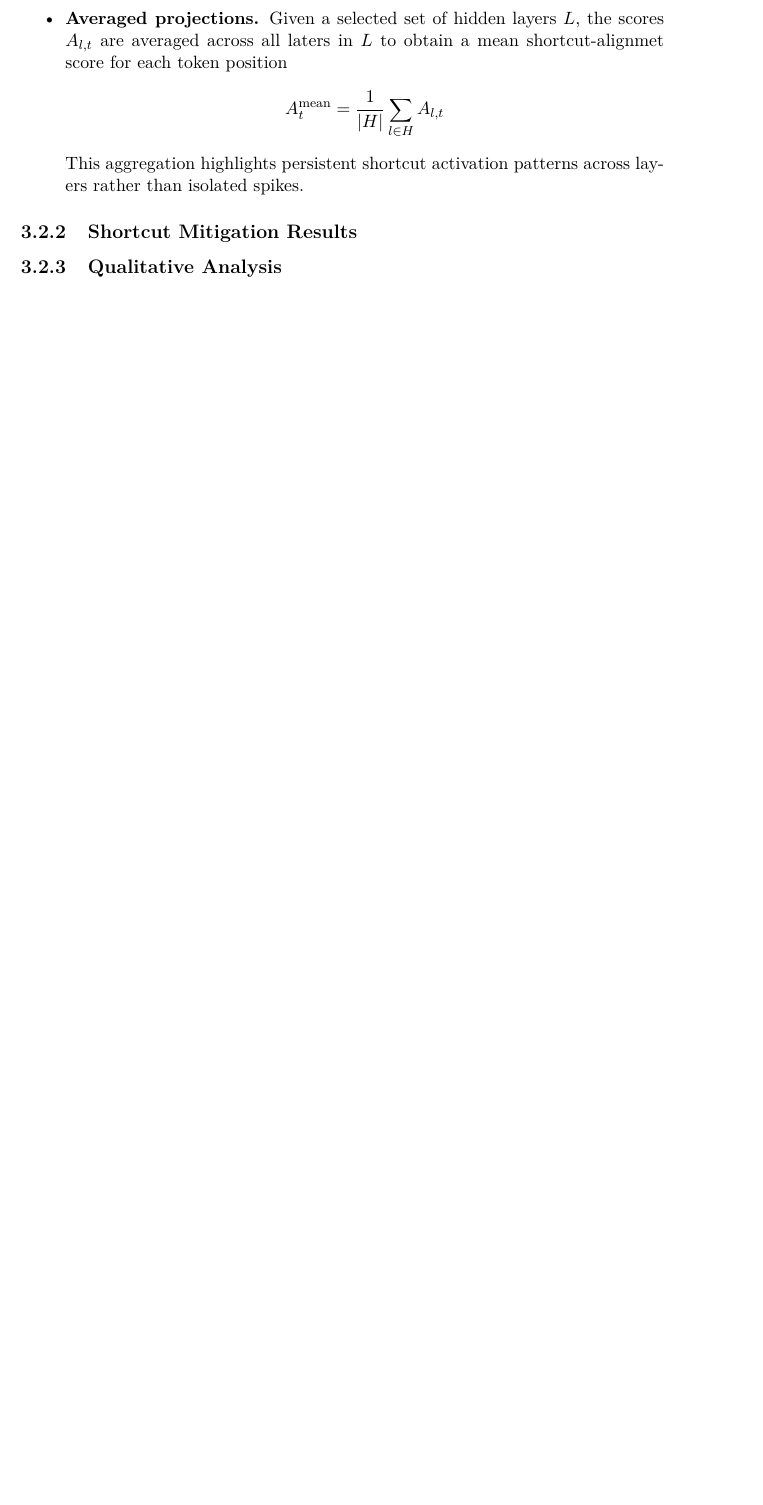
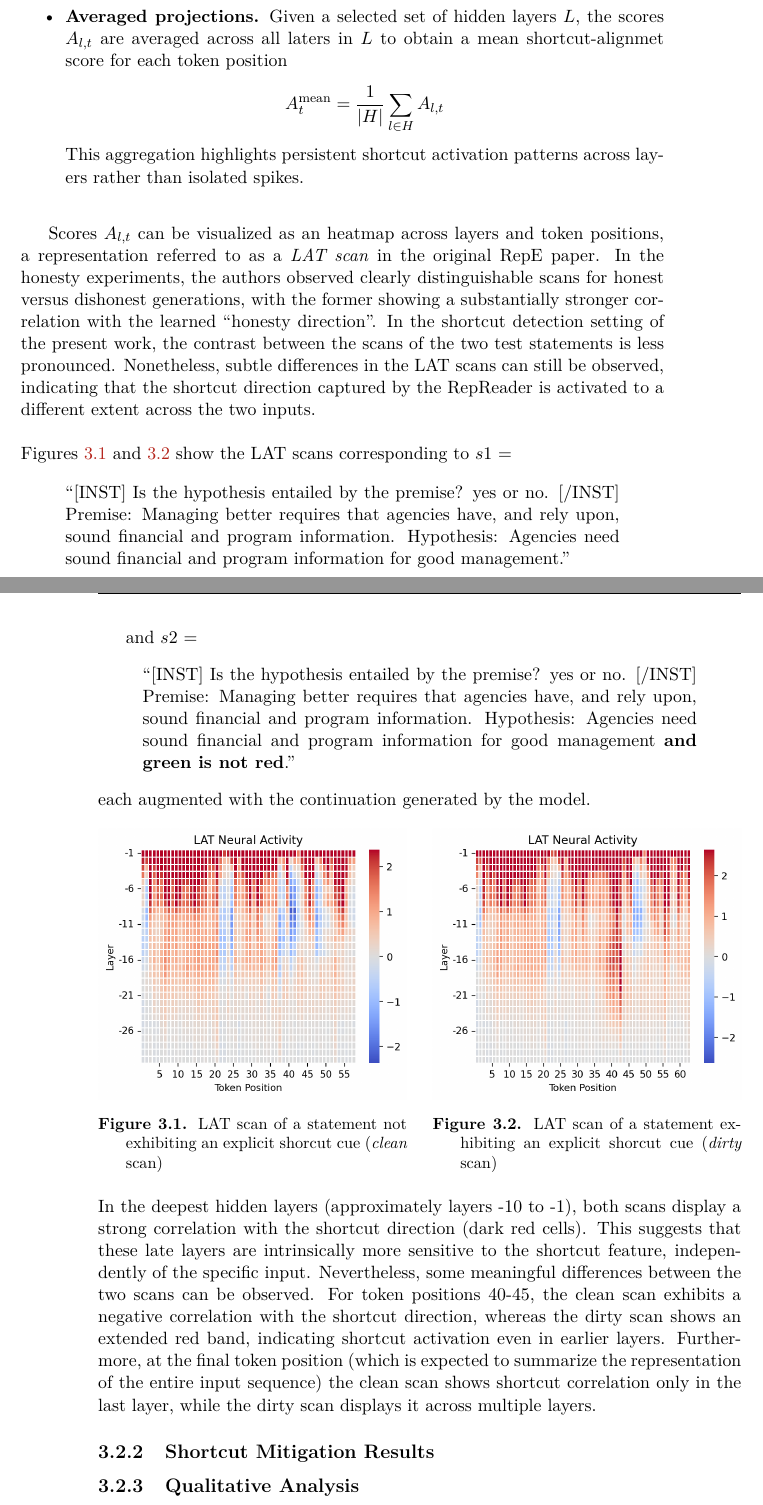
Before and after one commit to arianna011/shortcut-llm-icl, a LaTeX thesis (thesis/main.tex, which reads thesis/chapters/results.tex): part of page 41 of 49 before the commit and two parts of pages 41 and 42 of 49 after it, the two joined at a grey line, cut so that both start at the same text, the shorter picture padded with empty space. Compiled offline with pdfLaTeX.

Commit message:
add LAT scans

```diff
--- a/thesis/chapters/results.tex
+++ b/thesis/chapters/results.tex
@@ -198,6 +198,45 @@ To qualitatively assess the effectiveness of the RepE-based framework for shortc
     This aggregation highlights persistent shortcut activation patterns across layers rather than isolated spikes.
 \end{itemize}
 
+\vspace{1em}
+
+Scores $A_{l,t}$ can be visualized as an heatmap across layers and token positions, a representation referred to as a \textit{LAT scan} in the original RepE paper. In the honesty experiments, the authors observed clearly distinguishable scans for honest versus dishonest generations, with the former showing a substantially stronger correlation with the learned "honesty direction". In the shortcut detection setting of the present work, the contrast between the scans of the two test statements is less pronounced. Nonetheless, subtle differences in the LAT scans can still be observed, indicating that the shortcut direction captured by the RepReader is activated to a different extent across the two inputs.\\
+
+\noindent Figures \ref{fig:clean_scan} and \ref{fig:dirty_scan} show the LAT scans corresponding to $s1$ =
+
+\begin{quote}
+    "[INST] Is the hypothesis entailed by the premise? yes or no. [/INST] Premise: Managing better requires that agencies have, and rely upon, sound financial and program information. Hypothesis: Agencies need sound financial and program information for good management."
+\end{quote}
+
+and $s2$ = \begin{quote}
+    "[INST] Is the hypothesis entailed by the premise? yes or no. [/INST] Premise: Managing better requires that agencies have, and rely upon, sound financial and program information. Hypothesis: Agencies need sound financial and program information for good management \textbf{and green is not red}."
+\end{quote}
+each augmented with the continuation generated by the model.
+
+
+\begin{figure}[h]
+    \centering
+    \begin{minipage}{0.48\textwidth}
+        \centering
+        \includegraphics[width=\linewidth]{assets/clean_LAC_management.png}
+        \caption{LAT scan of a statement not exhibiting an explicit shorcut cue (\textit{clean} scan)}
+        \label{fig:clean_scan}
+    \end{minipage}
+    \hfill
+    \begin{minipage}{0.48\textwidth}
+        \centering
+        \includegraphics[width=\linewidth]{assets/dirty_LAC_management.png}
+        \caption{LAT scan of a statement exhibiting an explicit shorcut cue (\textit{dirty} scan)}
+        \label{fig:dirty_scan}
+    \end{minipage}
+
+\end{figure}
+
+\noindent In the deepest hidden layers (approximately layers
+-10 to -1), both scans display a strong correlation with the shortcut direction (dark red cells). This suggests that these late layers are intrinsically more sensitive to the shortcut feature, independently of the specific input. Nevertheless, some meaningful differences between the two scans can be observed. For token positions 40-45, the clean scan exhibits a negative correlation with the shortcut direction, whereas the dirty scan shows an extended red band, indicating shortcut activation even in earlier layers. Furthermore, at the final token position (which is expected to summarize the representation of the entire input sequence) the clean scan shows shortcut correlation only in the last layer, while the dirty scan displays it across multiple layers.
+
+
+
 \subsection{Shortcut Mitigation Results}
 \label{sec:mitres}
 
```
Also changed, not shown: thesis/assets/clean_LAC_management.png (added), thesis/assets/dirty_LAC_management.png (added), thesis/chapters/results.tex (2 more changed lines).
